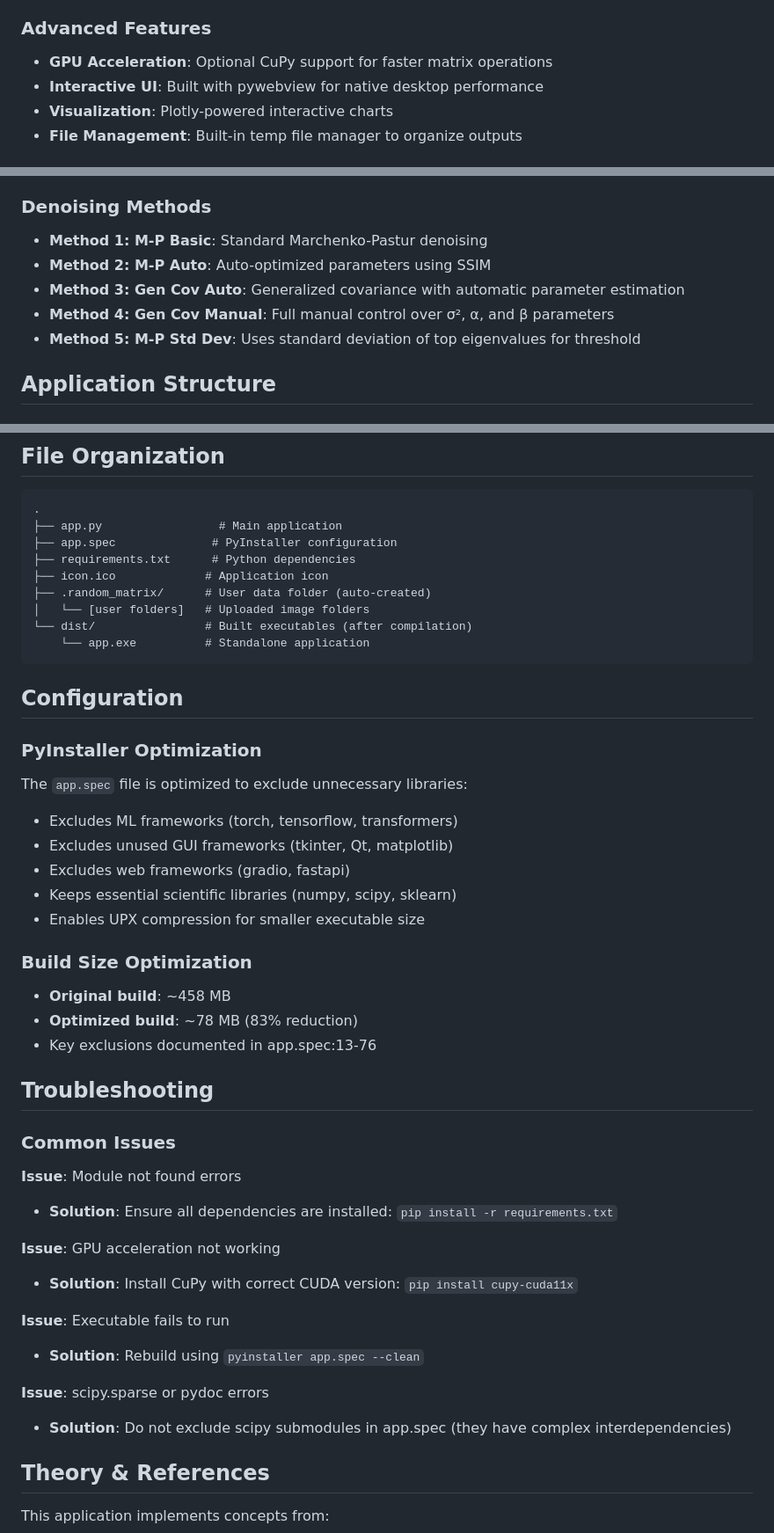
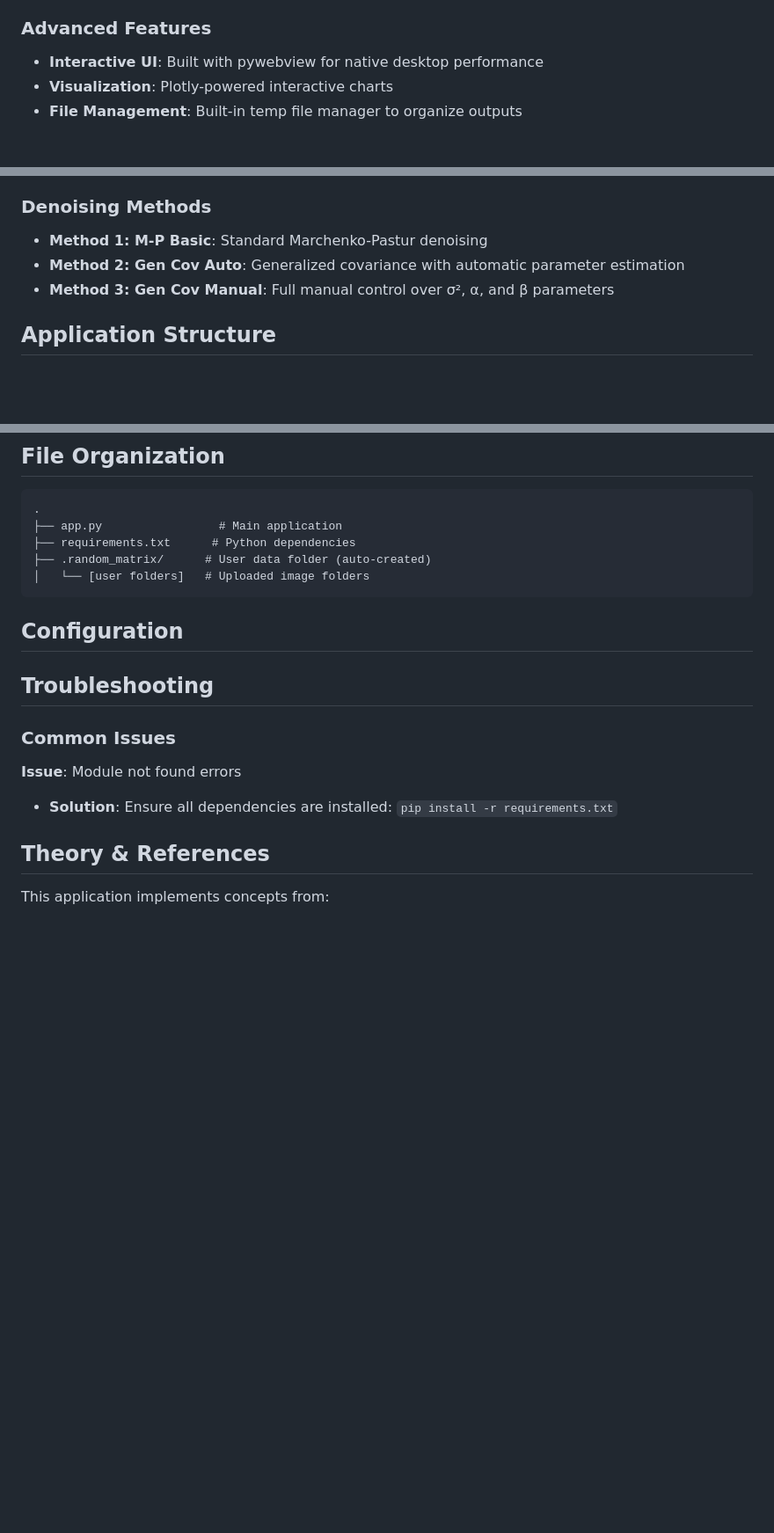
Before and after one commit to yu314-coder/random_matrix_ESD, a Markdown page: README.md, 3 parts joined by grey strips. Shown at 88% size. Drawn GitHub-style; blank space fills up the shorter version.

````diff
--- a/README.md
+++ b/README.md
@@ -34,7 +34,6 @@ Matrix Analysis Lab is a powerful tool that applies random matrix theory princip
   - Save output to organized folders
 
 ### Advanced Features
-- **GPU Acceleration**: Optional CuPy support for faster matrix operations
 - **Interactive UI**: Built with pywebview for native desktop performance
 - **Visualization**: Plotly-powered interactive charts
 - **File Management**: Built-in temp file manager to organize outputs
@@ -106,10 +79,8 @@ The application leverages random matrix theory, specifically the Marchenko-Pastu
 ### Denoising Methods
 
 - **Method 1: M-P Basic**: Standard Marchenko-Pastur denoising
-- **Method 2: M-P Auto**: Auto-optimized parameters using SSIM
-- **Method 3: Gen Cov Auto**: Generalized covariance with automatic parameter estimation
-- **Method 4: Gen Cov Manual**: Full manual control over σ², α, and β parameters
-- **Method 5: M-P Std Dev**: Uses standard deviation of top eigenvalues for threshold
+- **Method 2: Gen Cov Auto**: Generalized covariance with automatic parameter estimation
+- **Method 3: Gen Cov Manual**: Full manual control over σ², α, and β parameters
 
 ## Application Structure
 
@@ -154,31 +125,12 @@ The application leverages random matrix theory, specifically the Marchenko-Pastu
 ```
 .
 ├── app.py                 # Main application
-├── app.spec              # PyInstaller configuration
 ├── requirements.txt      # Python dependencies
-├── icon.ico             # Application icon
 ├── .random_matrix/      # User data folder (auto-created)
 │   └── [user folders]   # Uploaded image folders
-└── dist/                # Built executables (after compilation)
-    └── app.exe          # Standalone application
 ```
 
 ## Configuration
-
-### PyInstaller Optimization
-
-The `app.spec` file is optimized to exclude unnecessary libraries:
-- Excludes ML frameworks (torch, tensorflow, transformers)
-- Excludes unused GUI frameworks (tkinter, Qt, matplotlib)
-- Excludes web frameworks (gradio, fastapi)
-- Keeps essential scientific libraries (numpy, scipy, sklearn)
-- Enables UPX compression for smaller executable size
-
-### Build Size Optimization
-
-- **Original build**: ~458 MB
-- **Optimized build**: ~78 MB (83% reduction)
-- Key exclusions documented in app.spec:13-76
 
 ## Troubleshooting
 
@@ -186,15 +138,6 @@ The `app.spec` file is optimized to exclude unnecessary libraries:
 
 **Issue**: Module not found errors
 - **Solution**: Ensure all dependencies are installed: `pip install -r requirements.txt`
-
-**Issue**: GPU acceleration not working
-- **Solution**: Install CuPy with correct CUDA version: `pip install cupy-cuda11x`
-
-**Issue**: Executable fails to run
-- **Solution**: Rebuild using `pyinstaller app.spec --clean`
-
-**Issue**: scipy.sparse or pydoc errors
-- **Solution**: Do not exclude scipy submodules in app.spec (they have complex interdependencies)
 
 ## Theory & References
 
````
Also changed, not shown: other parts of README.md (+0 -26 lines).
